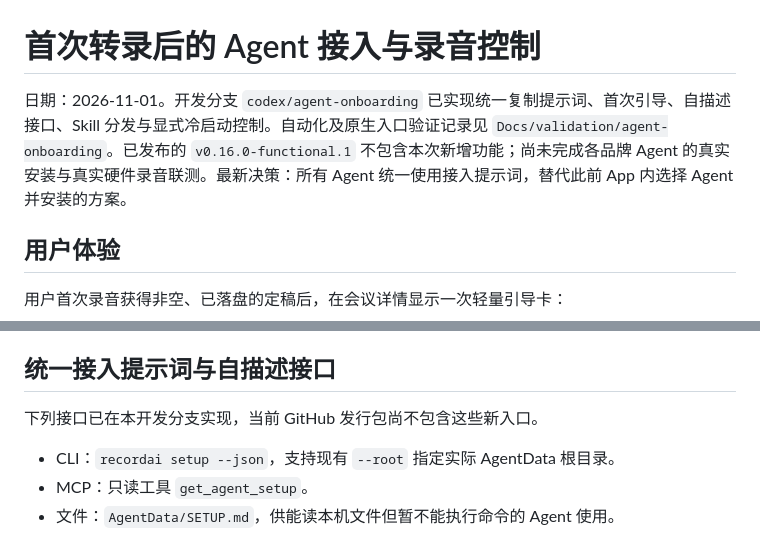
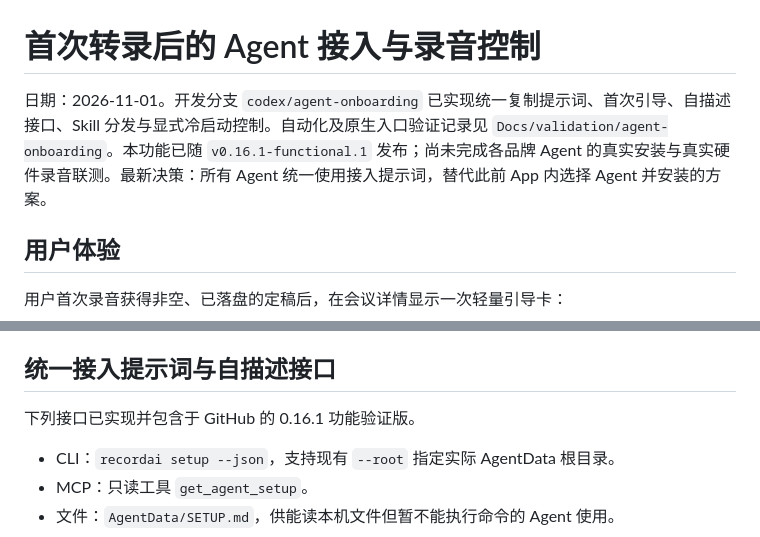
Before and after one commit to xsg22/recordai-macos, a Markdown page: Docs/Agent首次接入方案.md, 2 parts joined by grey strips. Drawn GitHub-style.

```diff
--- a/Docs/Agent首次接入方案.md
+++ b/Docs/Agent首次接入方案.md
@@ -1,6 +1,6 @@
 # 首次转录后的 Agent 接入与录音控制
 
-日期：2026-11-01。开发分支 `codex/agent-onboarding` 已实现统一复制提示词、首次引导、自描述接口、Skill 分发与显式冷启动控制。自动化及原生入口验证记录见 `Docs/validation/agent-onboarding`。已发布的 `v0.16.0-functional.1` 不包含本次新增功能；尚未完成各品牌 Agent 的真实安装与真实硬件录音联测。最新决策：所有 Agent 统一使用接入提示词，替代此前 App 内选择 Agent 并安装的方案。
+日期：2026-11-01。开发分支 `codex/agent-onboarding` 已实现统一复制提示词、首次引导、自描述接口、Skill 分发与显式冷启动控制。自动化及原生入口验证记录见 `Docs/validation/agent-onboarding`。本功能已随 `v0.16.1-functional.1` 发布；尚未完成各品牌 Agent 的真实安装与真实硬件录音联测。最新决策：所有 Agent 统一使用接入提示词，替代此前 App 内选择 Agent 并安装的方案。
 
 ## 用户体验
 
@@ -48,7 +48,7 @@ Skill 包采用 `recordai/SKILL.md` 加按需引用的资源。文件格式可
 
 ## 统一接入提示词与自描述接口
 
-下列接口已在本开发分支实现，当前 GitHub 发行包尚不包含这些新入口。
+下列接口已实现并包含于 GitHub 的 0.16.1 功能验证版。
 
 - CLI：`recordai setup --json`，支持现有 `--root` 指定实际 AgentData 根目录。
 - MCP：只读工具 `get_agent_setup`。
```
Also changed, not shown: Docs/发布流程.md (+3 -1 lines), README.md (+1 -1 lines), Docs/validation/release-0.16.1/github-release.jpg (added), 14 other files.
